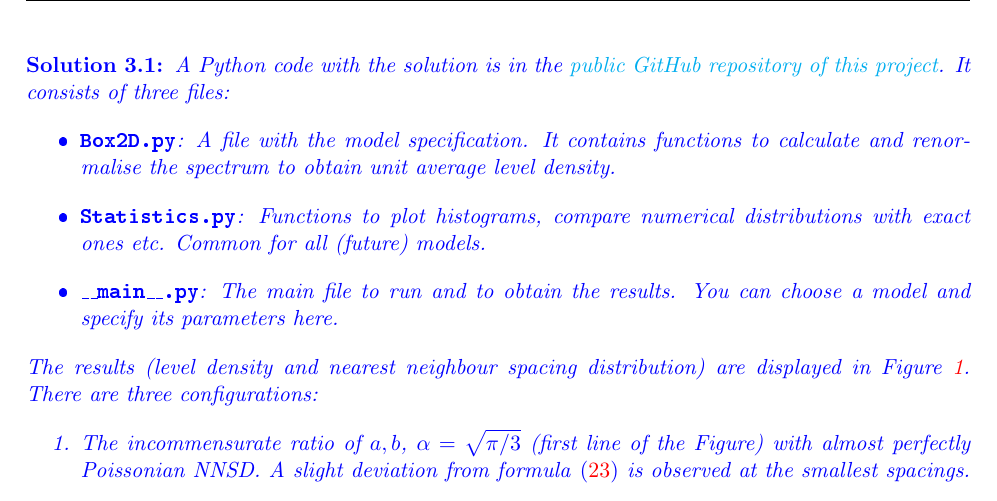
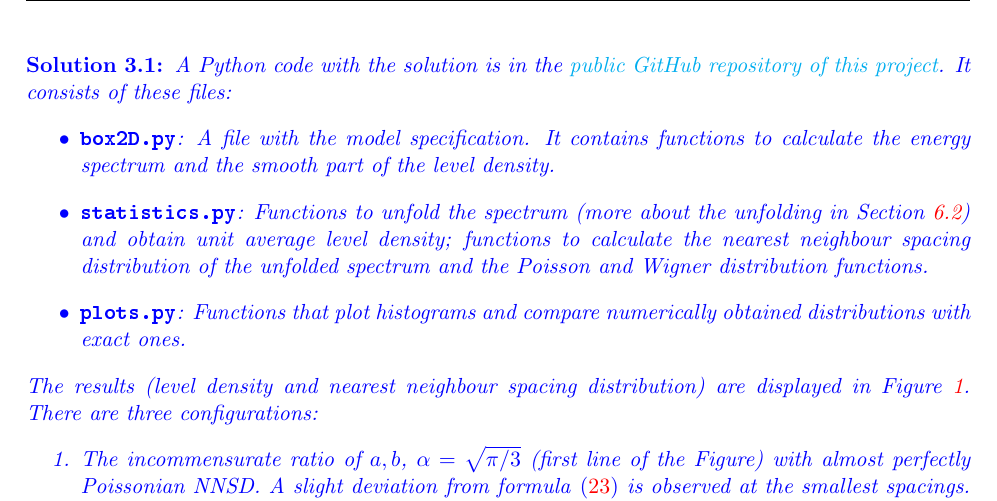
Before and after one commit to PavelStransky/Chaos, a LaTeX document (LectureNotes.tex): part of page 8 of 24, cut so that both start at the same text. The pictures show the PDF file LectureNotes.pdf that the author committed with the source.

Commit message:
Changed the text to correspond with the code

```diff
--- a/LectureNotes.tex
+++ b/LectureNotes.tex
@@ -342,17 +342,16 @@ Lecture Notes on Quantum Chaos}
 
         \begin{solution}
             A Python code with the solution is in the \href{https://github.com/PavelStransky/Chaos}{public GitHub repository of this project}.
-            It consists of three files:
+            It consists of these files:
             \begin{itemize}
                 \item
-                    \file{Box2D.py}: A file with the model specification.
-                    It contains functions to calculate and renormalise the spectrum to obtain unit average level density.
+                    \file{box2D.py}: A file with the model specification.
+                    It contains functions to calculate the energy spectrum and the smooth part of the level density.
+
                 \item
-                    \file{Statistics.py}: Functions to plot histograms, compare numerical distributions with exact ones etc.
-                    Common for all (future) models.
+                    \file{statistics.py}: Functions to unfold the spectrum (more about the unfolding in Section~\ref{sec:Unfolding}) and obtain unit average level density; functions to calculate the nearest neighbour spacing distribution of the unfolded spectrum and the Poisson and Wigner distribution functions.
                 \item
-                    \file{\_\_main\_\_.py}: The main file to run and to obtain the results.
-                    You can choose a model and specify its parameters here.
+                    \file{plots.py}: Functions that plot histograms and compare numerically obtained distributions with exact ones.
             \end{itemize}
             The results (level density and nearest neighbour spacing distribution) are displayed in Figure~\ref{fig:2Dbox}.
             There are three configurations:
```
Also changed, not shown: LectureNotes.pdf.
